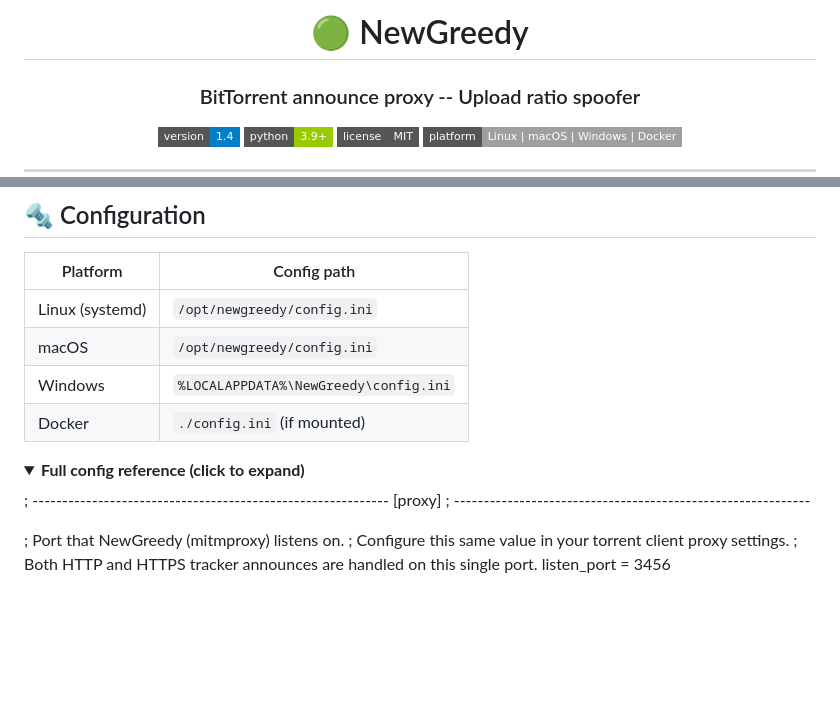
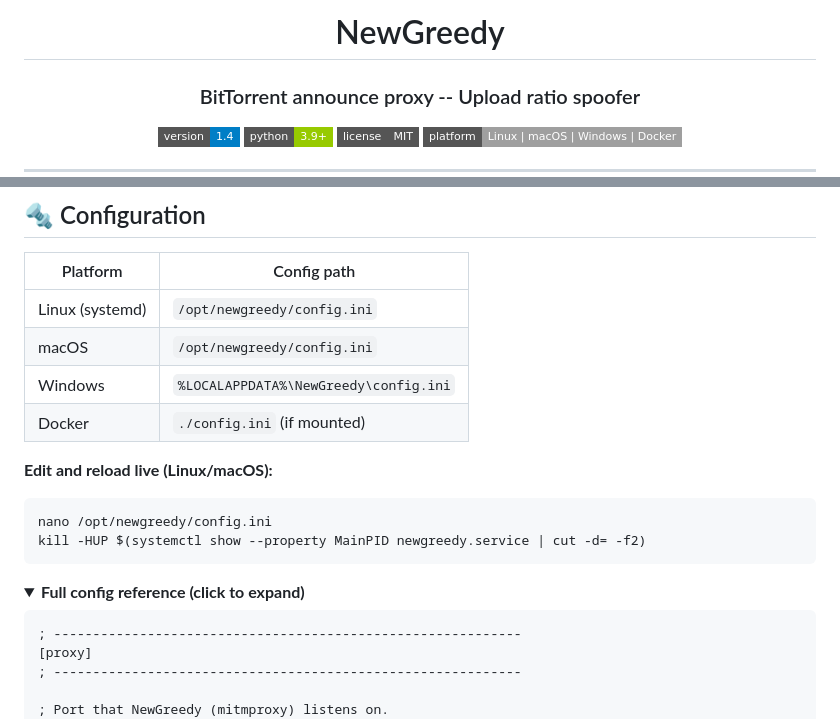
Before and after one commit to Mrt0t0/NewGreedy, a Markdown page: README.md, 2 parts joined by grey strips. Rendered like a GitHub page; folded sections open; badges without logos; blank space fills up the shorter version.

Commit message:
Refactor README formatting and add live edit instructions
Updated README to improve formatting and added instructions for live editing the config file.

````diff
--- a/README.md
+++ b/README.md
@@ -1,6 +1,6 @@
 <div align="center">
 
-# :green_circle: NewGreedy
+# NewGreedy
 
 ### BitTorrent announce proxy -- Upload ratio spoofer
 
@@ -256,10 +256,17 @@ certutil -addstore -f ROOT mitmproxy-ca.pem
 | Windows | `%LOCALAPPDATA%\NewGreedy\config.ini` |
 | Docker | `./config.ini` (if mounted) |
 
+**Edit and reload live (Linux/macOS):**
+
+```bash
+nano /opt/newgreedy/config.ini
+kill -HUP $(systemctl show --property MainPID newgreedy.service | cut -d= -f2)
+```
+
 <details>
 <summary><strong>Full config reference (click to expand)</strong></summary>
 
-
+```ini
 ; ------------------------------------------------------------
 [proxy]
 ; ------------------------------------------------------------
````
Also changed, not shown: other parts of README.md (+4 -1 lines).
